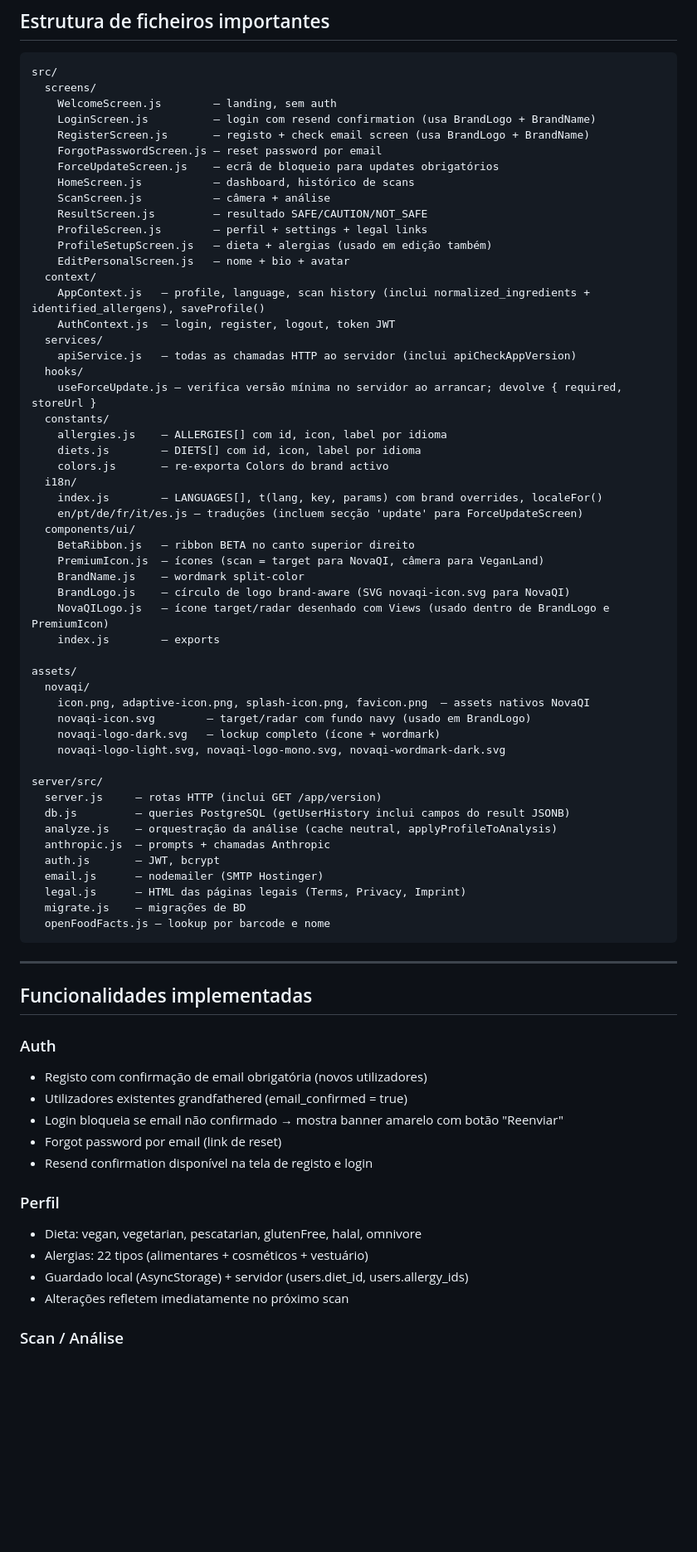
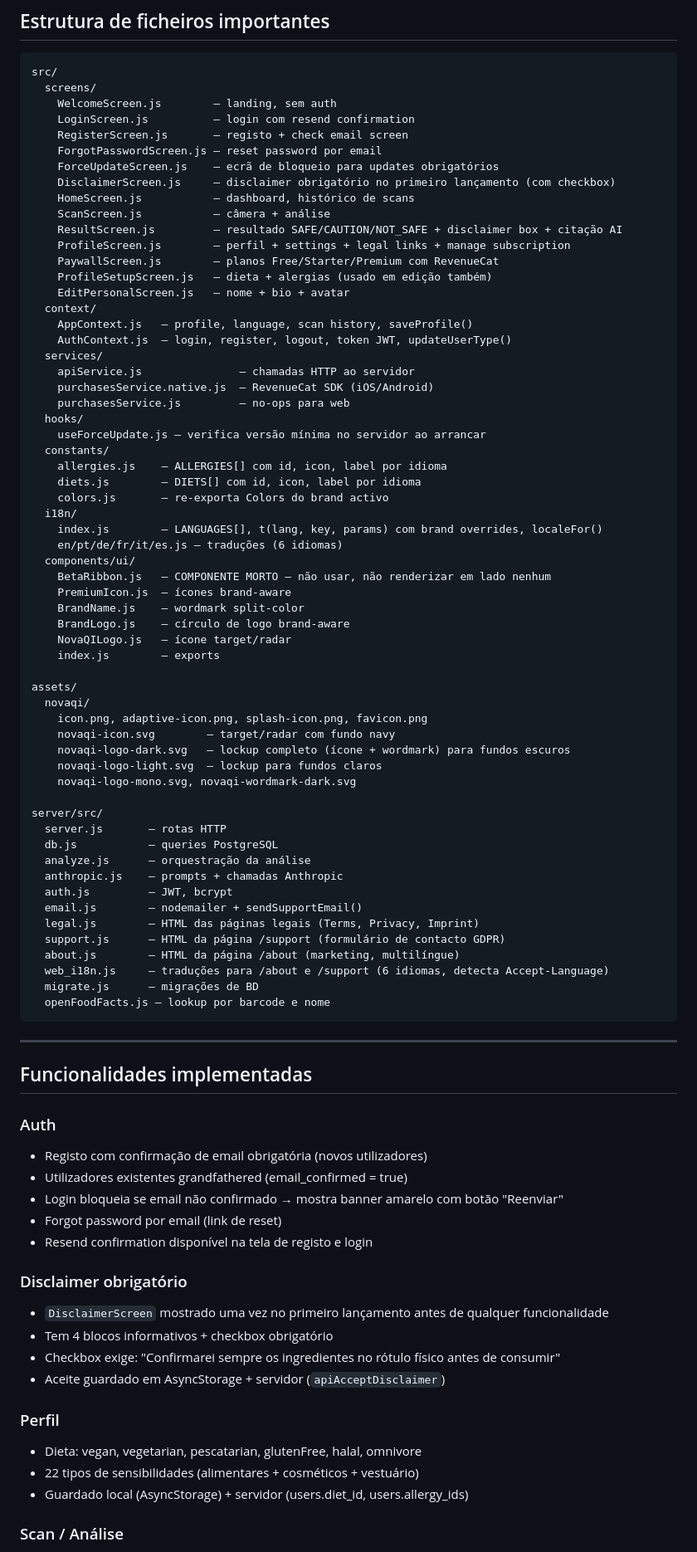
Before and after one commit to daviwazlawick/veganland, a Markdown page: CLAUDE.md, the part around one of its changes. Shown at 83% size. GitHub-like rendering; blank space fills up the shorter version.

````diff
--- a/CLAUDE.md
+++ b/CLAUDE.md
@@ -66,54 +67,62 @@ Syne 800 + Plus Jakarta Sans — via `@expo-google-fonts`. Carregadas em App.js
 src/
   screens/
     WelcomeScreen.js        — landing, sem auth
-    LoginScreen.js          — login com resend confirmation (usa BrandLogo + BrandName)
-    RegisterScreen.js       — registo + check email screen (usa BrandLogo + BrandName)
+    LoginScreen.js          — login com resend confirmation
+    RegisterScreen.js       — registo + check email screen
     ForgotPasswordScreen.js — reset password por email
     ForceUpdateScreen.js    — ecrã de bloqueio para updates obrigatórios
+    DisclaimerScreen.js     — disclaimer obrigatório no primeiro lançamento (com checkbox)
     HomeScreen.js           — dashboard, histórico de scans
     ScanScreen.js           — câmera + análise
-    ResultScreen.js         — resultado SAFE/CAUTION/NOT_SAFE
-    ProfileScreen.js        — perfil + settings + legal links
+    ResultScreen.js         — resultado SAFE/CAUTION/NOT_SAFE + disclaimer box + citação AI
+    ProfileScreen.js        — perfil + settings + legal links + manage subscription
+    PaywallScreen.js        — planos Free/Starter/Premium com RevenueCat
     ProfileSetupScreen.js   — dieta + alergias (usado em edição também)
     EditPersonalScreen.js   — nome + bio + avatar
   context/
-    AppContext.js   — profile, language, scan history (inclui normalized_ingredients + identified_allergens), saveProfile()
-    AuthContext.js  — login, register, logout, token JWT
+    AppContext.js   — profile, language, scan history, saveProfile()
+    AuthContext.js  — login, register, logout, token JWT, updateUserType()
   services/
-    apiService.js   — todas as chamadas HTTP ao servidor (inclui apiCheckAppVersion)
+    apiService.js               — chamadas HTTP ao servidor
+    purchasesService.native.js  — RevenueCat SDK (iOS/Android)
+    purchasesService.js         — no-ops para web
   hooks/
-    useForceUpdate.js — verifica versão mínima no servidor ao arrancar; devolve { required, storeUrl }
+    useForceUpdate.js — verifica versão mínima no servidor ao arrancar
   constants/
     allergies.js    — ALLERGIES[] com id, icon, label por idioma
     diets.js        — DIETS[] com id, icon, label por idioma
     colors.js       — re-exporta Colors do brand activo
   i18n/
     index.js        — LANGUAGES[], t(lang, key, params) com brand overrides, localeFor()
-    en/pt/de/fr/it/es.js — traduções (incluem secção 'update' para ForceUpdateScreen)
+    en/pt/de/fr/it/es.js — traduções (6 idiomas)
   components/ui/
-    BetaRibbon.js   — ribbon BETA no canto superior direito
-    PremiumIcon.js  — ícones (scan = target para NovaQI, câmera para VeganLand)
+    BetaRibbon.js   — COMPONENTE MORTO — não usar, não renderizar em lado nenhum
+    PremiumIcon.js  — ícones brand-aware
     BrandName.js    — wordmark split-color
-    BrandLogo.js    — círculo de logo brand-aware (SVG novaqi-icon.svg para NovaQI)
-    NovaQILogo.js   — ícone target/radar desenhado com Views (usado dentro de BrandLogo e PremiumIcon)
+    BrandLogo.js    — círculo de logo brand-aware
+    NovaQILogo.js   — ícone target/radar
     index.js        — exports
 
 assets/
   novaqi/
-    icon.png, adaptive-icon.png, splash-icon.png, favicon.png  — assets nativos NovaQI
-    novaqi-icon.svg        — target/radar com fundo navy (usado em BrandLogo)
-    novaqi-logo-dark.svg   — lockup completo (ícone + wordmark)
-    novaqi-logo-light.svg, novaqi-logo-mono.svg, novaqi-wordmark-dark.svg
+    icon.png, adaptive-icon.png, splash-icon.png, favicon.png
+    novaqi-icon.svg        — target/radar com fundo navy
+    novaqi-logo-dark.svg   — lockup completo (ícone + wordmark) para fundos escuros
+    novaqi-logo-light.svg  — lockup para fundos claros
+    novaqi-logo-mono.svg, novaqi-wordmark-dark.svg
 
 server/src/
-  server.js     — rotas HTTP (inclui GET /app/version)
-  db.js         — queries PostgreSQL (getUserHistory inclui campos do result JSONB)
-  analyze.js    — orquestração da análise (cache neutral, applyProfileToAnalysis)
-  anthropic.js  — prompts + chamadas Anthropic
-  auth.js       — JWT, bcrypt
-  email.js      — nodemailer (SMTP Hostinger)
-  legal.js      — HTML das páginas legais (Terms, Privacy, Imprint)
-  migrate.js    — migrações de BD
+  server.js       — rotas HTTP
+  db.js           — queries PostgreSQL
+  analyze.js      — orquestração da análise
+  anthropic.js    — prompts + chamadas Anthropic
+  auth.js         — JWT, bcrypt
+  email.js        — nodemailer + sendSupportEmail()
+  legal.js        — HTML das páginas legais (Terms, Privacy, Imprint)
+  support.js      — HTML da página /support (formulário de contacto GDPR)
+  about.js        — HTML da página /about (marketing, multilíngue)
+  web_i18n.js     — traduções para /about e /support (6 idiomas, detecta Accept-Language)
+  migrate.js      — migrações de BD
   openFoodFacts.js — lookup por barcode e nome
 ```
 
@@ -128,11 +137,16 @@ server/src/
 - Forgot password por email (link de reset)
 - Resend confirmation disponível na tela de registo e login
 
+### Disclaimer obrigatório
+- `DisclaimerScreen` mostrado uma vez no primeiro lançamento antes de qualquer funcionalidade
+- Tem 4 blocos informativos + checkbox obrigatório
+- Checkbox exige: "Confirmarei sempre os ingredientes no rótulo físico antes de consumir"
+- Aceite guardado em AsyncStorage + servidor (`apiAcceptDisclaimer`)
+
 ### Perfil
 - Dieta: vegan, vegetarian, pescatarian, glutenFree, halal, omnivore
-- Alergias: 22 tipos (alimentares + cosméticos + vestuário)
+- 22 tipos de sensibilidades (alimentares + cosméticos + vestuário)
 - Guardado local (AsyncStorage) + servidor (users.diet_id, users.allergy_ids)
-- Alterações refletem imediatamente no próximo scan
 
 ### Scan / Análise
 - Foto da câmera ou galeria
````
Also changed, not shown: other parts of CLAUDE.md (+121 -88 lines).
